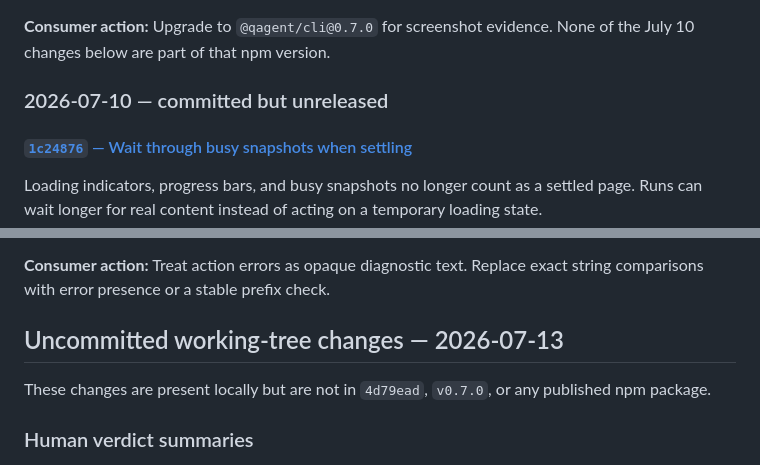
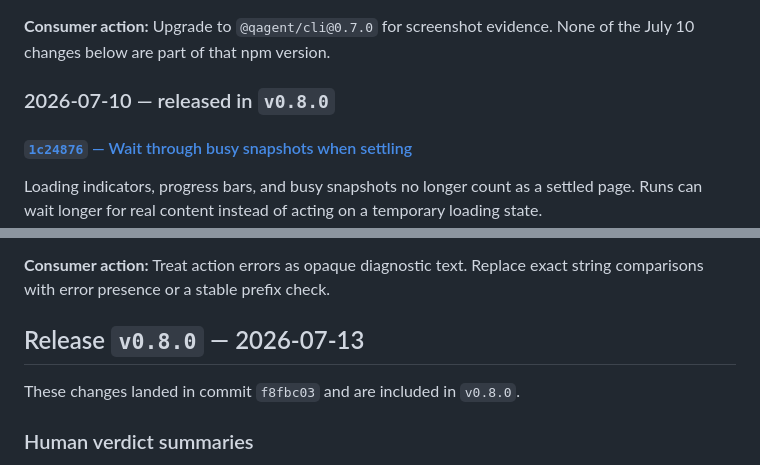
Before and after one commit to haukebri/QAgent, a Markdown page: CHANGELOG.md, 2 parts joined by grey strips. Drawn GitHub-style.

```diff
--- a/CHANGELOG.md
+++ b/CHANGELOG.md
@@ -156,7 +152,7 @@ in the `v0.7.0` tag.
 **Consumer action:** Upgrade to `@qagent/cli@0.7.0` for screenshot evidence.
 None of the July 10 changes below are part of that npm version.
 
-### 2026-07-10 — committed but unreleased
+### 2026-07-10 — released in `v0.8.0`
 
 #### [`1c24876` — Wait through busy snapshots when settling](https://github.com/haukebri/QAgent/commit/1c24876b63ae5af8ea4adb3182e7dabbce23d0d0)
 
@@ -274,10 +270,9 @@ driver can use this information to dismiss the overlay.
 **Consumer action:** Treat action errors as opaque diagnostic text. Replace
 exact string comparisons with error presence or a stable prefix check.
 
-## Uncommitted working-tree changes — 2026-07-13
+## Release `v0.8.0` — 2026-07-13
 
-These changes are present locally but are not in `4d79ead`, `v0.7.0`, or any
-published npm package.
+These changes landed in commit `f8fbc03` and are included in `v0.8.0`.
 
 ### Human verdict summaries
 
```
Also changed, not shown: other parts of CHANGELOG.md (+31 -25 lines), README.md (+1 -1 lines).
